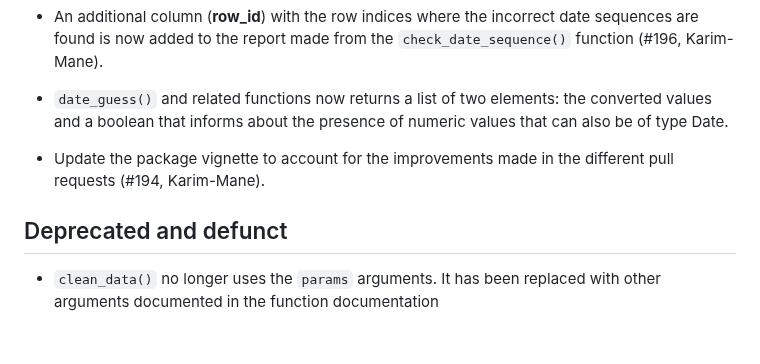
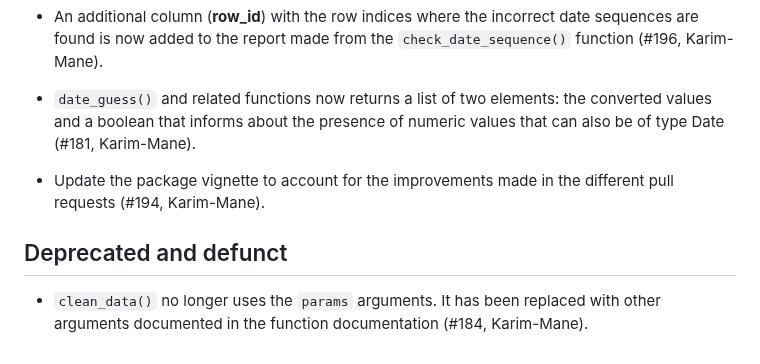
Before and after one commit to epiverse-trace/cleanepi, a Markdown page: NEWS.md, the part around the change. Rendered like a GitHub page.

Commit message:
add PR number where it is missing in the NEWS.md

```diff
--- a/NEWS.md
+++ b/NEWS.md
@@ -49,10 +49,10 @@
 * An additional column (**row_id**) with the row indices where the incorrect date sequences are found is now added to the report made from the `check_date_sequence()` function (#196, Karim-Mane).
 
 * `date_guess()` and related functions now returns a list of two elements: the converted values and a boolean that informs about the presence of numeric values
-that can also be of type Date.
+that can also be of type Date (#181, Karim-Mane).
 
 * Update the package vignette to account for the improvements made in the different pull requests (#194, Karim-Mane).
 
 ## Deprecated and defunct
 
-* `clean_data()` no longer uses the `params` arguments. It has been replaced with other arguments documented in the function documentation
+* `clean_data()` no longer uses the `params` arguments. It has been replaced with other arguments documented in the function documentation (#184, Karim-Mane).
```
